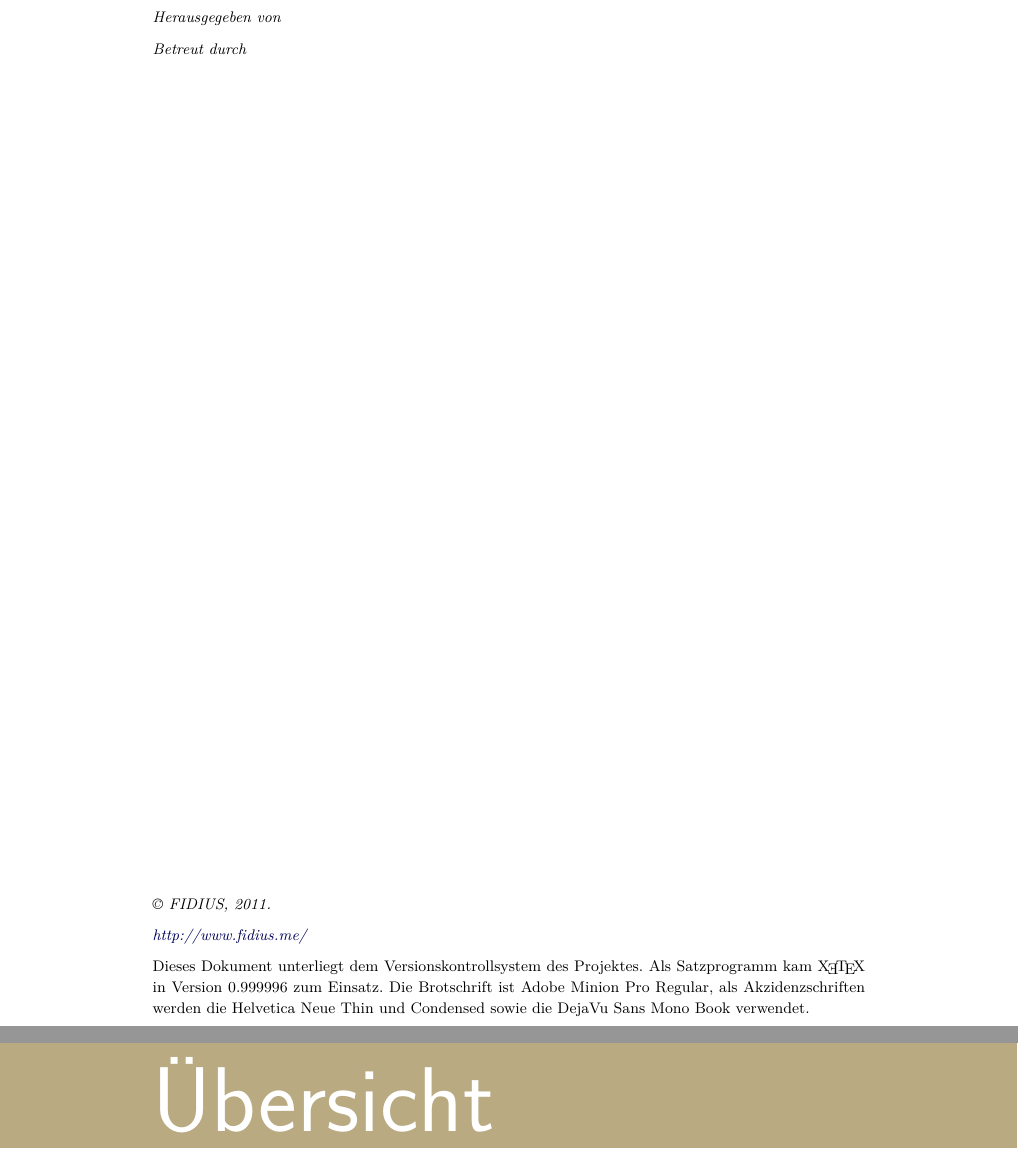
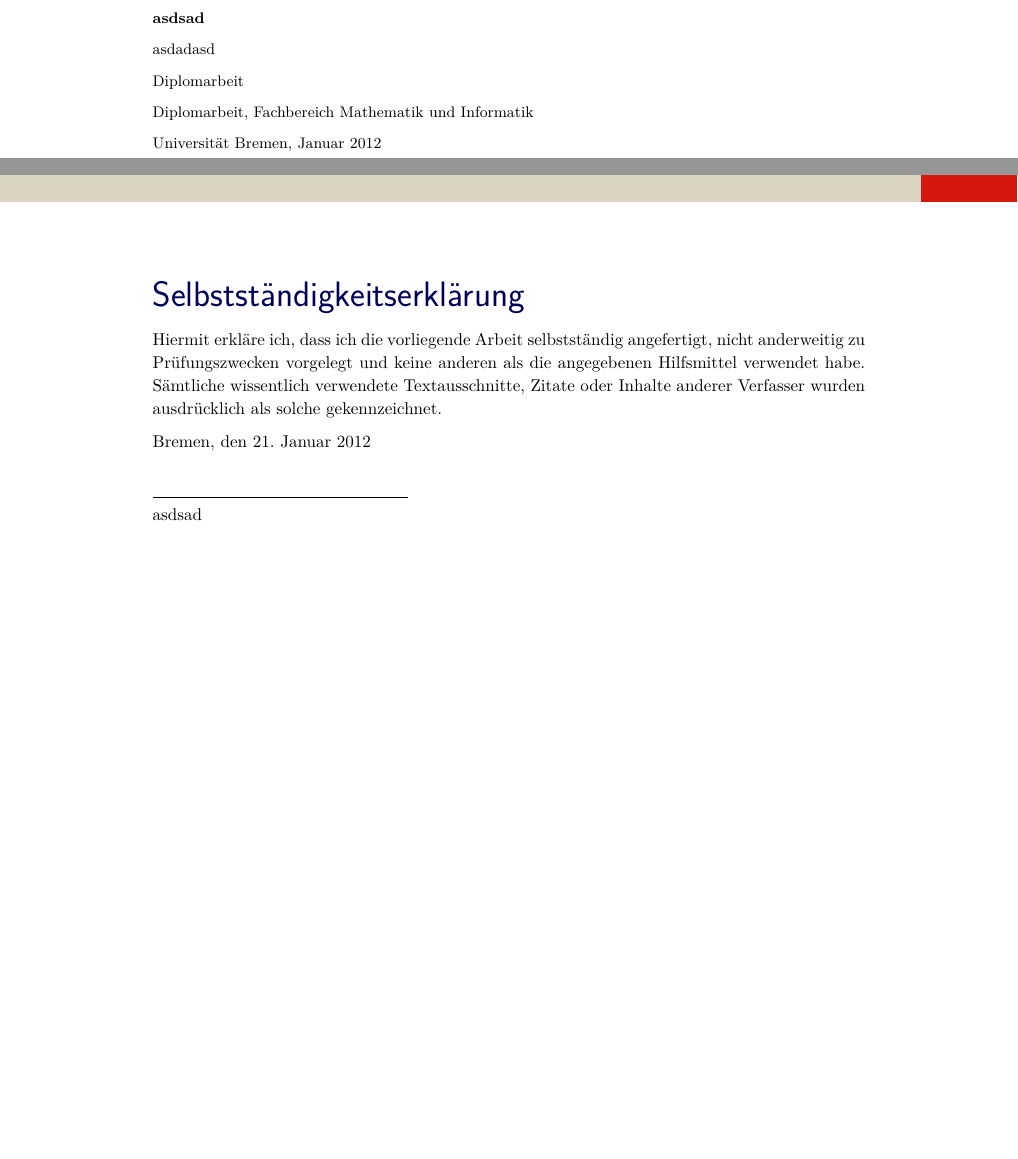
Before and after one commit to dmke/thesis-template, a LaTeX thesis (thesis.tex, which reads chapters/declarations.tex): two parts of pages 2 and 3 of 12, joined at a grey line, cut at the place of the change. Compiled offline with XeLaTeX.

Commit message:
layouting

```diff
--- /dev/null
+++ b/chapters/declarations.tex
@@ -0,0 +1,13 @@
+\section*{Selbstständigkeitserklärung}
+
+Hiermit erkläre ich, dass ich die vorliegende Arbeit selbstständig angefertigt,
+nicht anderweitig zu Prüfungszwecken vorgelegt und keine anderen als die
+angegebenen Hilfsmittel verwendet habe. Sämtliche wissentlich verwendete
+Textausschnitte, Zitate oder Inhalte anderer Verfasser wurden ausdrücklich als
+solche gekennzeichnet.
+
+Bremen, den \makeatletter\@date\makeatother
+
+\vspace*{1em}
+\rule{15em}{0.16667pt}\\
+\makeatletter\@author\makeatother
--- a/thesis.tex
+++ b/thesis.tex
@@ -27,28 +27,23 @@
 % Impressumsseite
 \clearpage
 \thispagestyle{empty}\small
-\textit{Herausgegeben von}
+\null\vfill
 
-\textit{Betreut durch}
+\makeatletter
+  \textbf{\@author}\par
+  \@title\par
+  \ifthesis@hassubtitle\@subtitleshort\fi
 
-
-\vfill
-
-\textit{\textcopyright\ FIDIUS, 2011.}
-
-\url{http://www.fidius.me/}
-
-Dieses Dokument unterliegt dem Versionskontrollsystem des Projektes. Als
-Satzprogramm kam \XeTeX\ in Version \the\XeTeXversion\XeTeXrevision\ zum
-Einsatz. Die Brotschrift ist Adobe Minion Pro Regular, als Akzidenzschriften
-werden die Helvetica Neue Thin und Condensed sowie die DejaVu Sans Mono Book
-verwendet.
+  Diplomarbeit, Fachbereich Mathematik und Informatik\par
+  Universität Bremen, \monthyear
+\makeatother
 
 \normalsize
+
+\clearpage
+\input{chapters/declarations.tex}
+
 \frontmatter
-\shorttoc
-
-\cleardoublepage
 \phantomsection
 \addcontentsline{toc}{section}{Inhaltsverzeichnis}
 \tableofcontents
```
Also changed, not shown: chapters/1-introduction/index.tex (deleted, +0 -3 lines), chapters/acknowledgements.tex (added, +1 -0 lines), chapters/preface.tex (deleted), thesis.tex (3 more changed lines).
